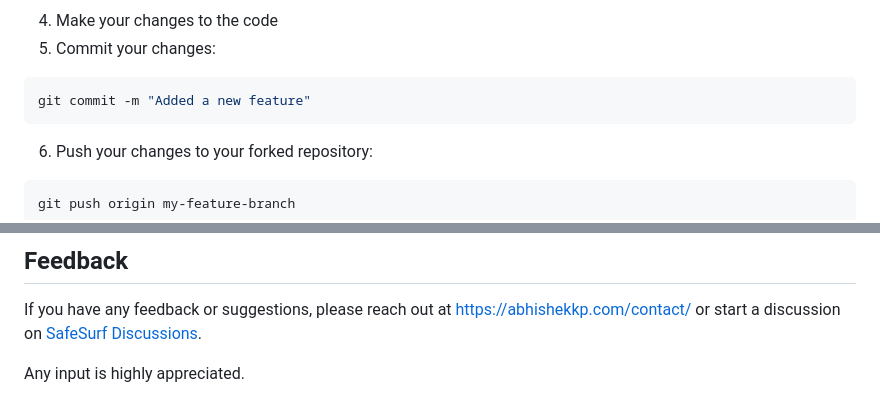
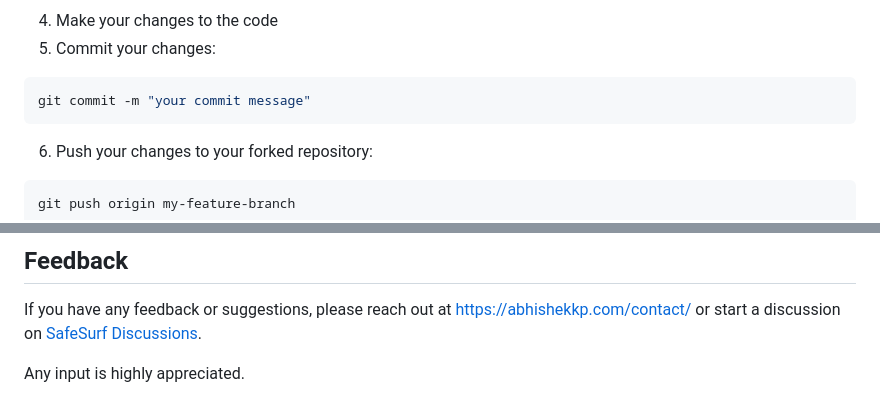
Before and after one commit to abhizaik/SafeSurf, a Markdown page: README.md, 2 parts joined by grey strips. GitHub-like rendering; folded sections open.

````diff
--- a/README.md
+++ b/README.md
@@ -90,7 +93,7 @@ git checkout -b my-feature-branch
 5. Commit your changes:
 
 ```shell
-git commit -m "Added a new feature"
+git commit -m "your commit message"
 ```
 
 6. Push your changes to your forked repository:
@@ -110,14 +113,6 @@ git push origin my-feature-branch
 If you have any feedback or suggestions, please reach out at https://abhishekkp.com/contact/ or start a discussion on [SafeSurf Discussions](https://github.com/abhizaik/SafeSurf/discussions).
 
 Any input is highly appreciated.
-
-
-<!-- ## Authors
-
-abhizaik- [@](https://www.github.com/abhizaik) -->
-
-
-
 
 
 <!-- # URL Assessment Criteria
````
Also changed, not shown: other parts of README.md (+7 -4 lines).
